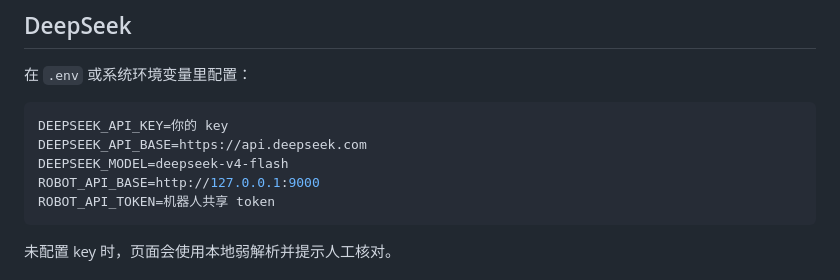
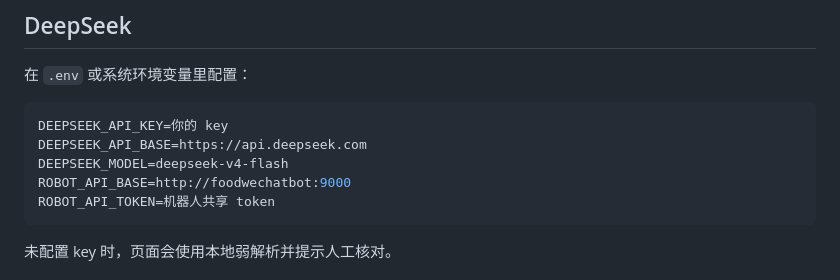
Before and after one commit to LeoFYH/huntunhou_system, a Markdown page: README.md, the part around the change. Drawn GitHub-style.

Commit message:
Document Docker robot API base

````diff
--- a/README.md
+++ b/README.md
@@ -32,7 +32,7 @@ uvicorn backend.main:app --reload
 DEEPSEEK_API_KEY=你的 key
 DEEPSEEK_API_BASE=https://api.deepseek.com
 DEEPSEEK_MODEL=deepseek-v4-flash
-ROBOT_API_BASE=http://127.0.0.1:9000
+ROBOT_API_BASE=http://foodwechatbot:9000
 ROBOT_API_TOKEN=机器人共享 token
 ```
 
````
